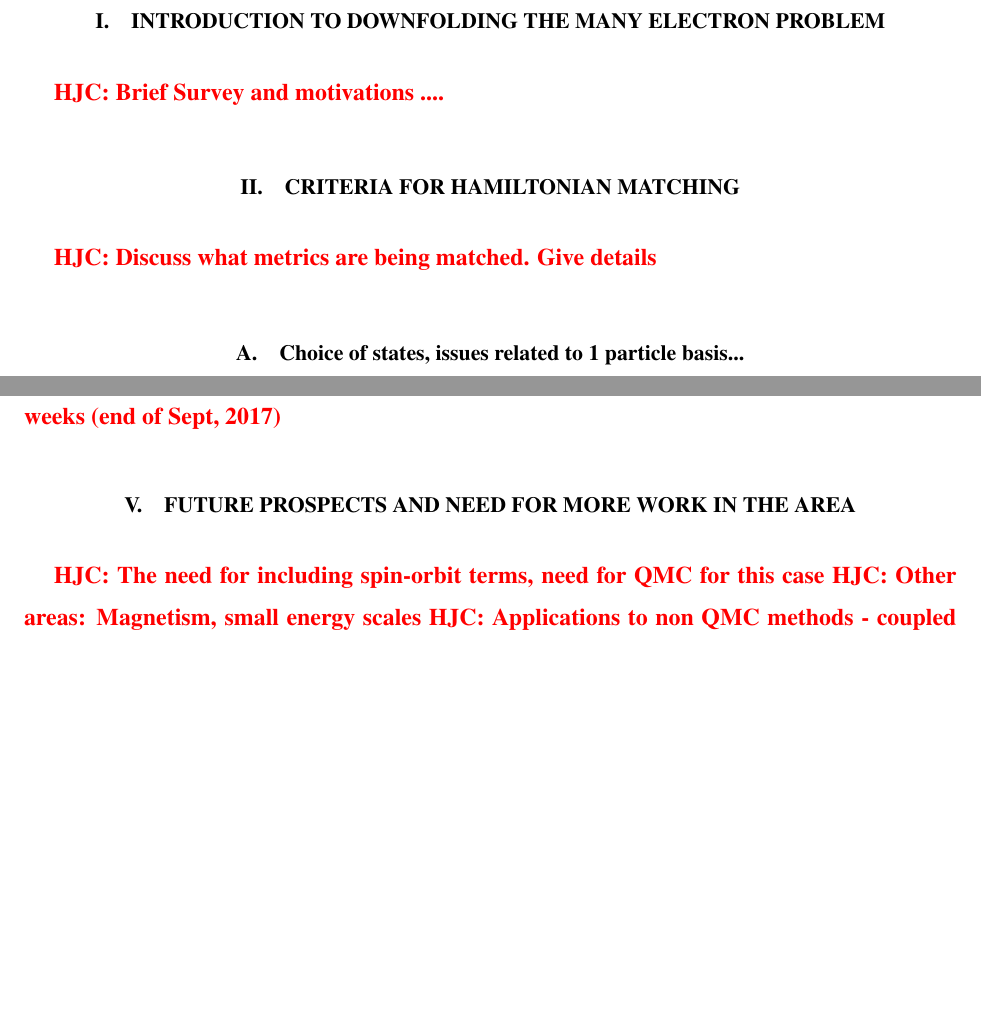
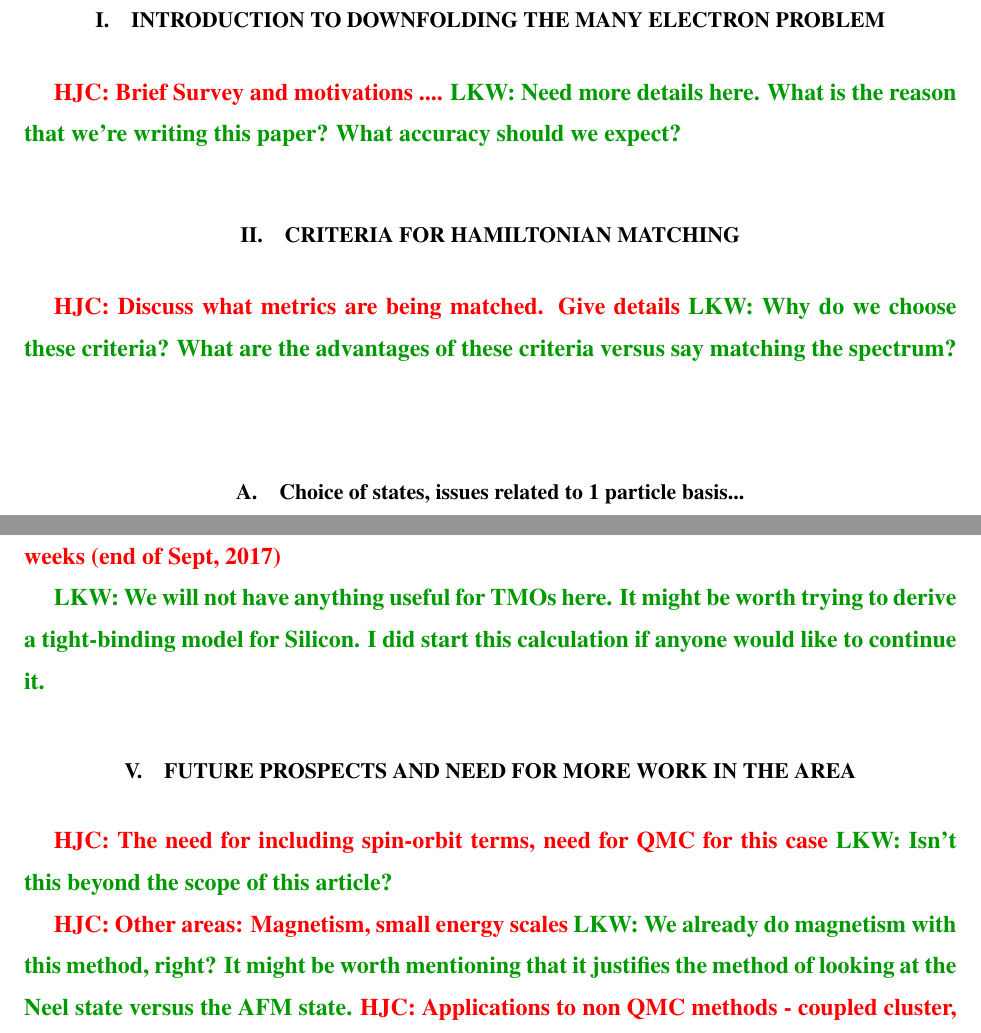
Before and after one commit to hiteshjc/Downfolding, a LaTeX paper (Downfolding_review/outline.tex): two parts of pages 2 and 3 of 3, joined at a grey line, cut so that both start at the same text, the shorter picture padded with empty space. Compiled offline with pdfLaTeX.

Commit message:
Made some small changes.

```diff
--- a/Downfolding_review/outline.tex
+++ b/Downfolding_review/outline.tex
@@ -29,7 +29,7 @@
  \definecolor{BLACK}{gray}{0}
  \definecolor{WHITE}{gray}{1}
  \definecolor{RED}{rgb}{1,0,0}
- \definecolor{GREEN}{rgb}{0,1,0}
+ \definecolor{GREEN}{rgb}{0,0.6,0}
  \definecolor{BLUE}{rgb}{0,0,1}
  \definecolor{CYAN}{cmyk}{1,0,0,0}
  \definecolor{MAGENTA}{cmyk}{0,1,0,0}
@@ -45,6 +45,8 @@
 \setlength{\belowcaptionskip}{-7pt}
 \newcommand{\SAVE}[1]{}
 \newcommand{\HJC}[1]{{\color{RED}{\bf HJC: #1}}}
+\newcommand{\lucas}[1]{{\color{GREEN}{\bf LKW: #1}}}
+
 \newcommand{\prlsec}[1]{\emph{#1---}}
 \newcommand{\Ncal}{{\mathcal N}}
 \newcommand{\T}{{\mathbf{T}}}
@@ -95,9 +97,11 @@ correct qualitative picture of strongly correlated materials.
 
 \section{Introduction to downfolding the many electron problem}
 \HJC{Brief Survey and motivations ....}
+\lucas{Need more details here. What is the reason that we're writing this paper? What accuracy should we expect? }
 
 \section{Criteria for Hamiltonian matching}
 \HJC{Discuss what metrics are being matched. Give details}
+\lucas{Why do we choose these criteria? What are the advantages of these criteria versus say matching the spectrum? }
 
 \subsection{Choice of states, issues related to 1 particle basis...}
 \HJC{Algorithms of state selection, localized orbitals...}
@@ -117,11 +124,18 @@ correct qualitative picture of strongly correlated materials.
 \section{Future Realistic applications - silicon OR carbon OR transition metals OR transition metal oxides??}
 \HJC{Optional section ?? Depends on Kiel and Brian... currently no consensus... Wait 2 weeks (end of Sept, 2017)}
 
+\lucas{We will not have anything useful for TMOs here. It might be worth trying to derive a tight-binding model for Silicon. I did start this calculation if anyone would like to continue it.}
+
 \section{Future Prospects and need for more work in the area}
 \HJC{The need for including spin-orbit terms, need for QMC for this case}
+\lucas{Isn't this beyond the scope of this article? }
+
 \HJC{Other areas: Magnetism, small energy scales}
+\lucas{We already do magnetism with this method, right? It might be worth mentioning that it justifies the method of looking at the Neel state versus the AFM state.}
 \HJC{Applications to non QMC methods - coupled cluster, FCI, HCI}
+
 \HJC{Strengths and limitations of effective Hamiltonian approach}
+
 
 \bibliographystyle{unsrt}
 \bibliography{refs}
```
Also changed, not shown: Downfolding_review/main.bbl (added), Downfolding_review/outline.tex (3 more changed lines).
